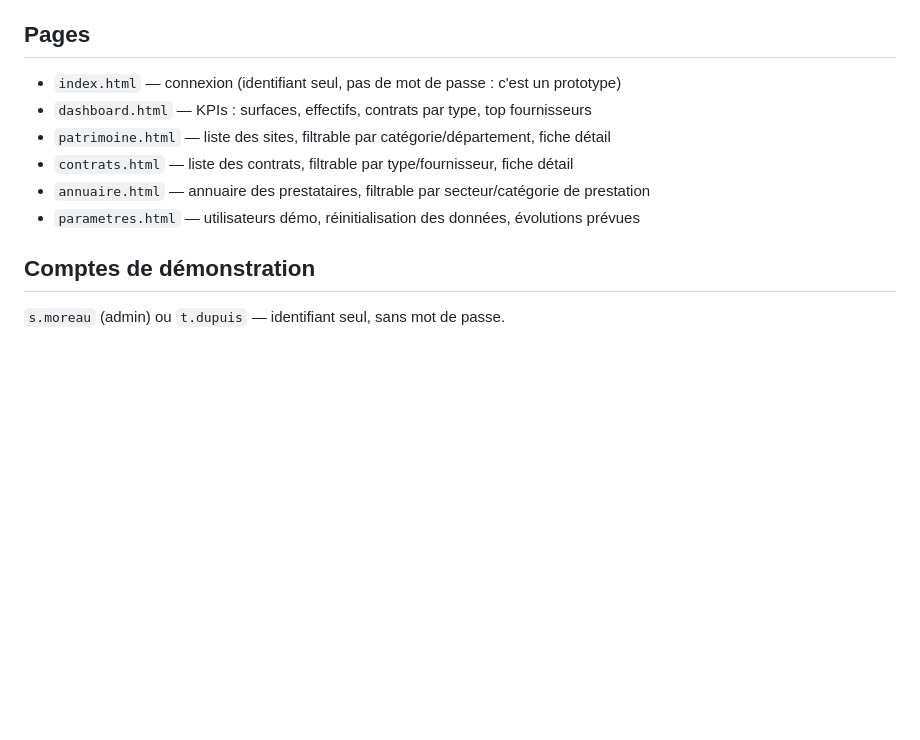
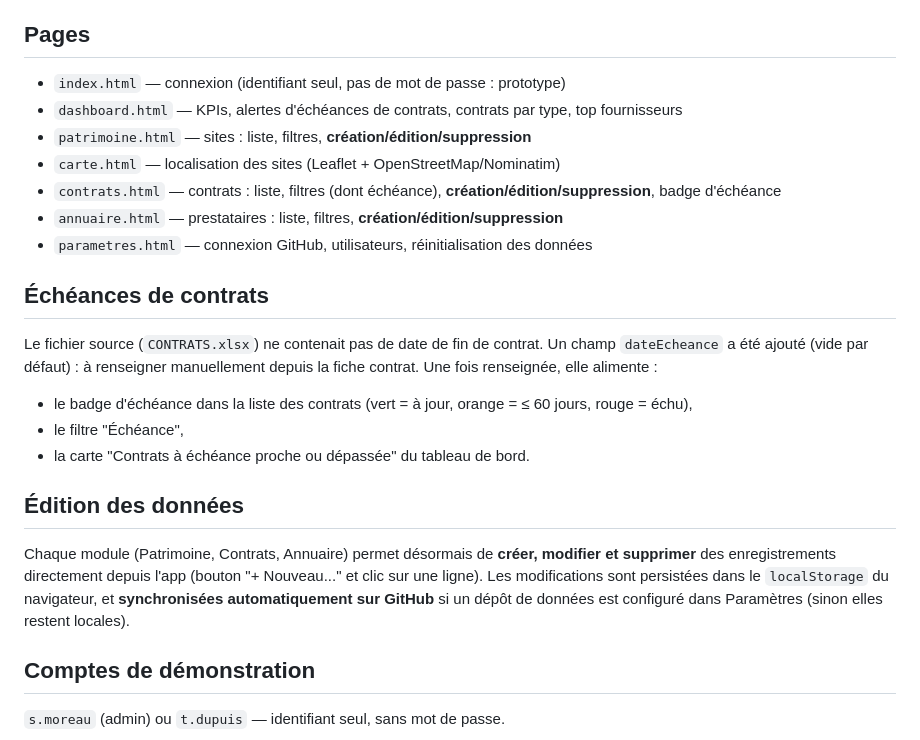
Before and after one commit to Domoimmo/dompilot-immobilier, a Markdown page: README.md, the part around the change. Rendered like a GitHub page; blank space fills up the shorter version.

Commit message:
Ajout échéances de contrats + CRUD (patrimoine/contrats/annuaire)

```diff
--- a/README.md
+++ b/README.md
@@ -34,12 +34,29 @@ Deux fichiers n'ont pas été repris :
 
 ## Pages
 
-- `index.html` — connexion (identifiant seul, pas de mot de passe : c'est un prototype)
-- `dashboard.html` — KPIs : surfaces, effectifs, contrats par type, top fournisseurs
-- `patrimoine.html` — liste des sites, filtrable par catégorie/département, fiche détail
-- `contrats.html` — liste des contrats, filtrable par type/fournisseur, fiche détail
-- `annuaire.html` — annuaire des prestataires, filtrable par secteur/catégorie de prestation
-- `parametres.html` — utilisateurs démo, réinitialisation des données, évolutions prévues
+- `index.html` — connexion (identifiant seul, pas de mot de passe : prototype)
+- `dashboard.html` — KPIs, alertes d'échéances de contrats, contrats par type, top fournisseurs
+- `patrimoine.html` — sites : liste, filtres, **création/édition/suppression**
+- `carte.html` — localisation des sites (Leaflet + OpenStreetMap/Nominatim)
+- `contrats.html` — contrats : liste, filtres (dont échéance), **création/édition/suppression**, badge d'échéance
+- `annuaire.html` — prestataires : liste, filtres, **création/édition/suppression**
+- `parametres.html` — connexion GitHub, utilisateurs, réinitialisation des données
+
+## Échéances de contrats
+
+Le fichier source (`CONTRATS.xlsx`) ne contenait pas de date de fin de contrat. Un champ
+`dateEcheance` a été ajouté (vide par défaut) : à renseigner manuellement depuis la fiche contrat.
+Une fois renseignée, elle alimente :
+- le badge d'échéance dans la liste des contrats (vert = à jour, orange = &le; 60 jours, rouge = échu),
+- le filtre "Échéance",
+- la carte "Contrats à échéance proche ou dépassée" du tableau de bord.
+
+## Édition des données
+
+Chaque module (Patrimoine, Contrats, Annuaire) permet désormais de **créer, modifier et supprimer**
+des enregistrements directement depuis l'app (bouton "+ Nouveau..." et clic sur une ligne). Les
+modifications sont persistées dans le `localStorage` du navigateur, et **synchronisées automatiquement
+sur GitHub** si un dépôt de données est configuré dans Paramètres (sinon elles restent locales).
 
 ## Comptes de démonstration
 
```
